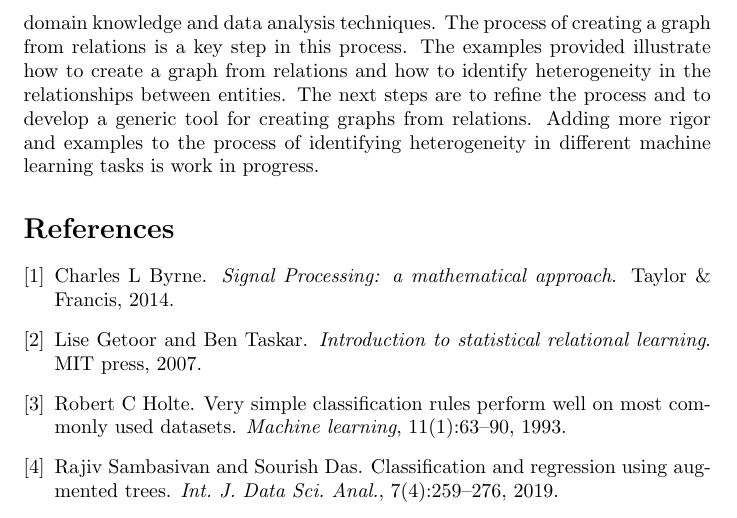
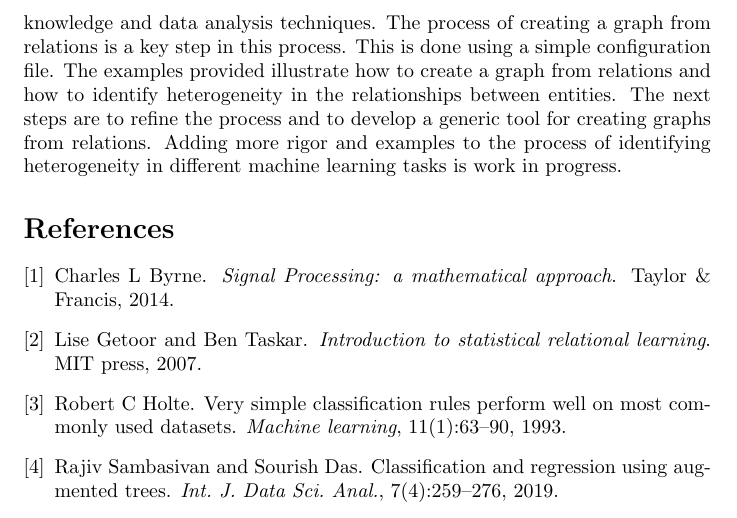
Before and after one commit to rajivsam/descriptive_analytics, a LaTeX problem sheet (examples/graph_from_relations/graph_creation.tex): part of page 7 of 7, cut so that both start at the same text. Compiled offline with pdfLaTeX.

Commit message:
adding spell check, grammar check.

```diff
--- a/examples/graph_from_relations/graph_creation.tex
+++ b/examples/graph_from_relations/graph_creation.tex
@@ -115,7 +115,7 @@ So a possible approach to standardizing the process of creating a graph from rel
 \end{itemize}
 
 \section{Conclusion}
-This is an initial draft of a process to analyze and learn from relational data that is heterogeneous in nature. The heterogeneity can be identified by using domain knowledge and data analysis techniques. The process of creating a graph from relations is a key step in this process. The examples provided illustrate how to create a graph from relations and how to identify heterogeneity in the relationships between entities. The next steps are to refine the process and to develop a generic tool for creating graphs from relations. Adding more rigor and examples to the process of identifying heterogeneity in different machine learning tasks is work in progress.
+This is an initial draft of a process to analyze and learn from relational data that is heterogeneous in nature. The heterogeneity can be identified by using domain knowledge and data analysis techniques. The process of creating a graph from relations is a key step in this process. This is done using a simple configuration file. The examples provided illustrate how to create a graph from relations and how to identify heterogeneity in the relationships between entities. The next steps are to refine the process and to develop a generic tool for creating graphs from relations. Adding more rigor and examples to the process of identifying heterogeneity in different machine learning tasks is work in progress.
 
 \bibliographystyle{plain}
 \bibliography{references}
```
Also changed, not shown: examples/graph_from_relations/graph_creation.pdf.
